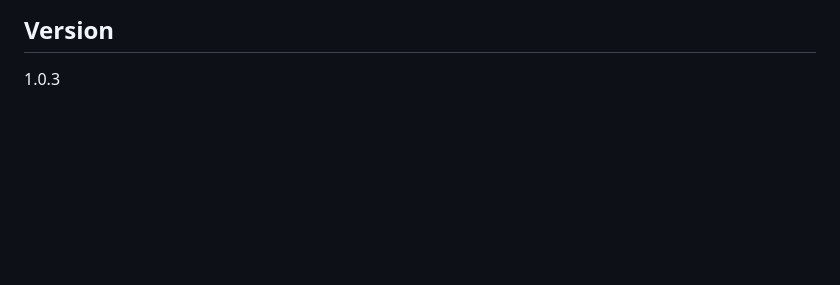
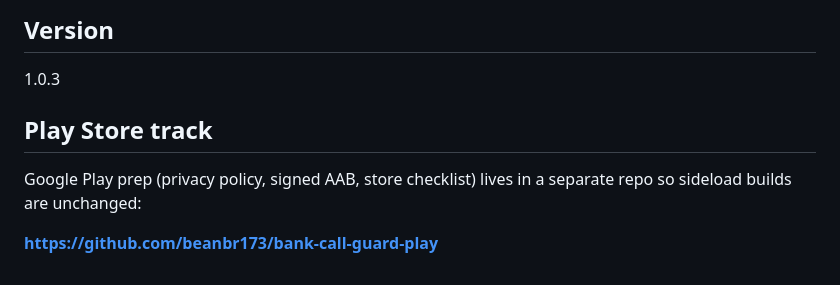
Before and after one commit to beanbr173/bank-call-guard, a Markdown page: README.md, the part around the change. Rendered like a GitHub page; blank space fills up the shorter version.

Commit message:
Link to separate Play Store prep repo
Co-authored-by: Cursor <cursoragent@cursor.com>

```diff
--- a/README.md
+++ b/README.md
@@ -187,3 +187,9 @@ Edit `app/src/main/assets/banks.json` and rebuild. Each bank entry includes:
 ## Version
 
 1.0.3
+
+## Play Store track
+
+Google Play prep (privacy policy, signed AAB, store checklist) lives in a separate repo so sideload builds are unchanged:
+
+**https://github.com/beanbr173/bank-call-guard-play**
```
